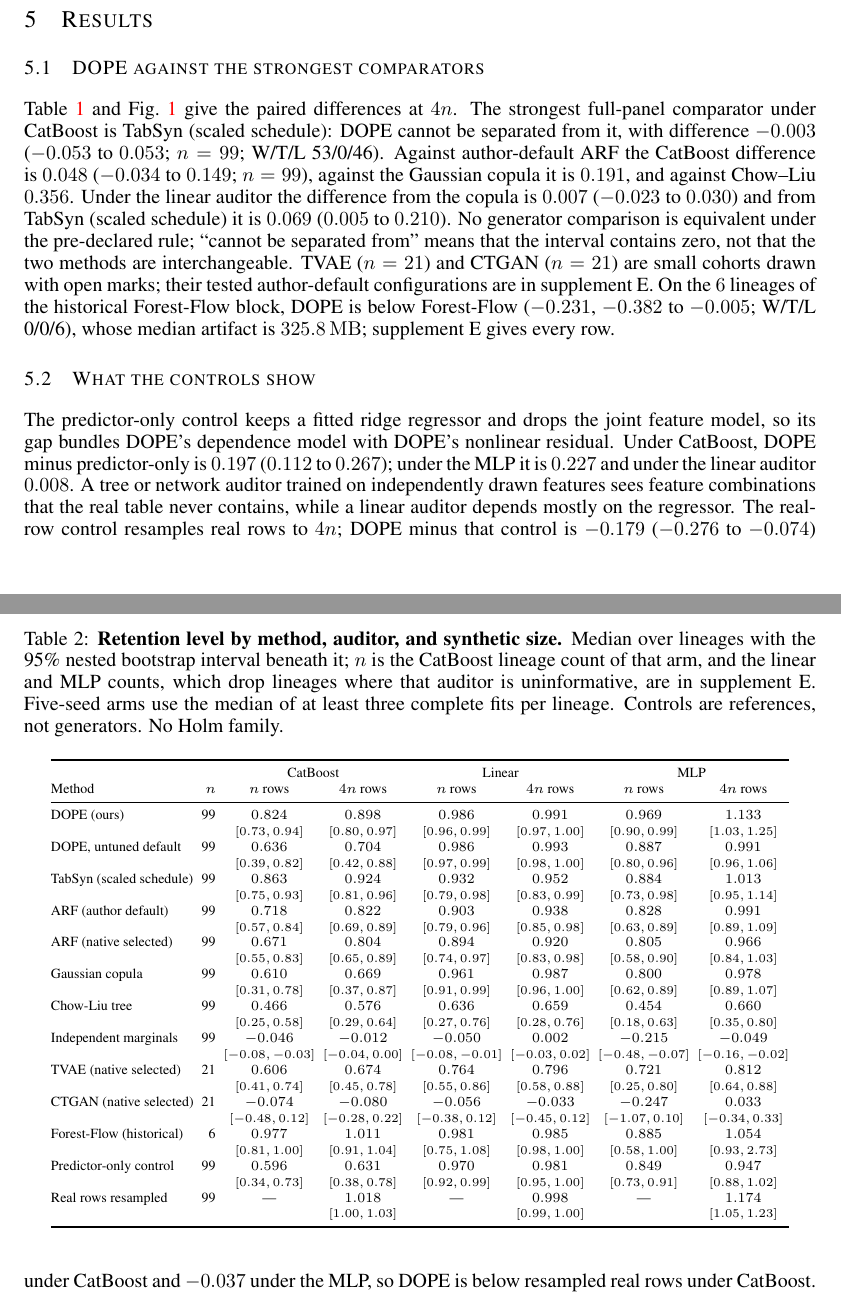
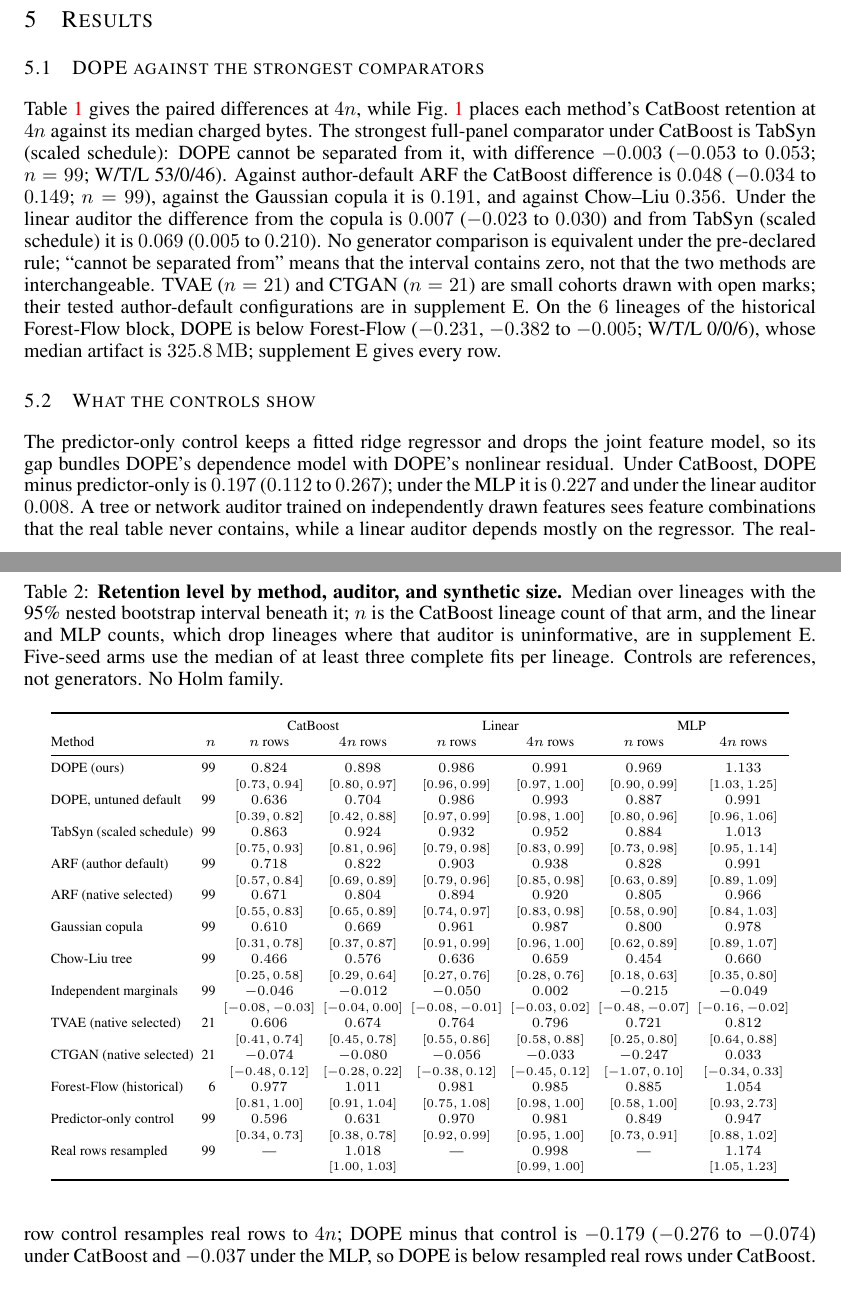
Before and after one commit to neverhuman/dope, a LaTeX paper (docs/whitepaper/dope-mfs.tex): two parts of pages 6 and 7 of 13, joined at a grey line, cut so that both start at the same text. Compiled offline with pdfLaTeX.

Commit message:
fix(docs,paper): align README MFS-v4 contract, install command, and figure reference with comment 6196036675
- Align README MFS-v4 weights (0.30/0.20/0.15/0.15/0.10/0.05/0.05), six prerequisites, release gates, and representation_closeness description with production/kpi-contract-v4.json and evaluate_v4
- Fix scripts/install-native.sh example arguments (BINARY SHA256 PREFIX [--dry-run])
- Cite rust/data.rs, rust/error.rs, and rust/representation.rs and document the (bucket + 0.5) / 65536 categorical map (pseudonymization under default salt)
- Fix stale fig:teaser reference at docs/whitepaper/dope-mfs.tex:204 and update v2_figures.py module docstring (test_hero_figure.py >=18 text floor reflects the single-panel hero)

```diff
--- a/docs/whitepaper/dope-mfs.tex
+++ b/docs/whitepaper/dope-mfs.tex
@@ -201,7 +201,7 @@ Comparisons pair lineages that both arms complete (a five-seed arm needs three c
 \label{sec:results}
 \subsection{DOPE against the strongest comparators}
 \label{sec:headline}
-\cref{tab:headline} and \cref{fig:teaser} give the paired differences at $4n$. The strongest full-panel comparator under CatBoost is \VStrongestName: DOPE \VVerdictStrong\ it, with difference $\VStrongDiff$ ($\VStrongLo$ to $\VStrongHi$; $n=\VStrongN$; W/T/L \VStrongWtl). Against author-default ARF the CatBoost difference is $\VDiffArfCbFour$ ($\VLoArfCbFour$ to $\VHiArfCbFour$; $n=\VNArfCbFour$), against the Gaussian copula it is $\VDiffGaussCbFour$, and against Chow--Liu $\VDiffChowCbFour$. Under the linear auditor the difference from the copula is $\VDiffGaussLinFour$ ($\VLoGaussLinFour$ to $\VHiGaussLinFour$) and from \VStrongestName\ it is $\VStrongLinDiff$ ($\VStrongLinLo$ to $\VStrongLinHi$). \VEquivResults; ``cannot be separated from'' means that the interval contains zero, not that the two methods are interchangeable. TVAE ($n=\VNTvaeCbFour$) and CTGAN ($n=\VNCtganCbFour$) are small cohorts drawn with open marks; their tested author-default configurations are in supplement~E. On the $\VNForestCbFour$ lineages of the historical Forest-Flow block, DOPE \VVerdictForestCbFour\ Forest-Flow ($\VDiffForestCbFour$, $\VLoForestCbFour$ to $\VHiForestCbFour$; W/T/L \VWtlForestCbFour), whose median artifact is $\VBytesForest$; supplement~E gives every row.
+\cref{tab:headline} gives the paired differences at $4n$, while \cref{fig:teaser} places each method's CatBoost retention at $4n$ against its median charged bytes. The strongest full-panel comparator under CatBoost is \VStrongestName: DOPE \VVerdictStrong\ it, with difference $\VStrongDiff$ ($\VStrongLo$ to $\VStrongHi$; $n=\VStrongN$; W/T/L \VStrongWtl). Against author-default ARF the CatBoost difference is $\VDiffArfCbFour$ ($\VLoArfCbFour$ to $\VHiArfCbFour$; $n=\VNArfCbFour$), against the Gaussian copula it is $\VDiffGaussCbFour$, and against Chow--Liu $\VDiffChowCbFour$. Under the linear auditor the difference from the copula is $\VDiffGaussLinFour$ ($\VLoGaussLinFour$ to $\VHiGaussLinFour$) and from \VStrongestName\ it is $\VStrongLinDiff$ ($\VStrongLinLo$ to $\VStrongLinHi$). \VEquivResults; ``cannot be separated from'' means that the interval contains zero, not that the two methods are interchangeable. TVAE ($n=\VNTvaeCbFour$) and CTGAN ($n=\VNCtganCbFour$) are small cohorts drawn with open marks; their tested author-default configurations are in supplement~E. On the $\VNForestCbFour$ lineages of the historical Forest-Flow block, DOPE \VVerdictForestCbFour\ Forest-Flow ($\VDiffForestCbFour$, $\VLoForestCbFour$ to $\VHiForestCbFour$; W/T/L \VWtlForestCbFour), whose median artifact is $\VBytesForest$; supplement~E gives every row.
 
 \begin{table}[t]
 \caption{\textbf{DOPE minus each comparator at synthetic size $4n$.} Hodges--Lehmann paired difference in retention with its 95\% nested bootstrap interval for each auditor; $n$, W/T/L (DOPE higher, equal, lower), and the Holm-adjusted $p$-value are for CatBoost. Holm families are pre-declared per size: the primary family has $12$ tests (author-default ARF, TabSyn, TabDDPM, and Forest-Flow under the common budget, by three auditors), the density family $9$ (Gaussian copula, Chow--Liu, and independent marginals, by three auditors), a deep-generator family $12$ (author-default CTGAN and TVAE, TabDiff, GReaT), a secondary family $9$ (native-selected ARF, synthpop, SMOTE), and the control family $6$ (predictor-only control and resampled real rows, by three auditors); untested members keep their slot. A dash marks a descriptive row outside every family; the tested author-default CTGAN and TVAE rows are in supplement~E. Bytes are the median charged artifact bytes over each method's lineages with a charged fit, with that lineage count beneath; for TVAE and CTGAN it exceeds the scored $n$.}
```
Also changed, not shown: README.md, docs/whitepaper/dope-mfs-anonymous.pdf, docs/whitepaper/dope-mfs.pdf, 1 other file.
